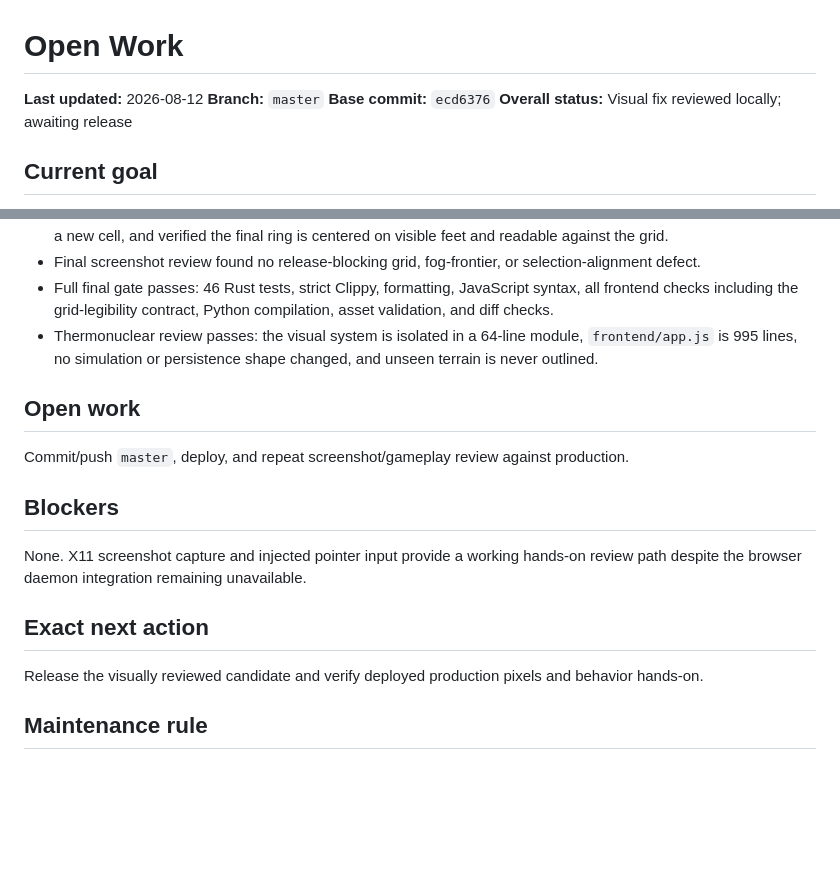
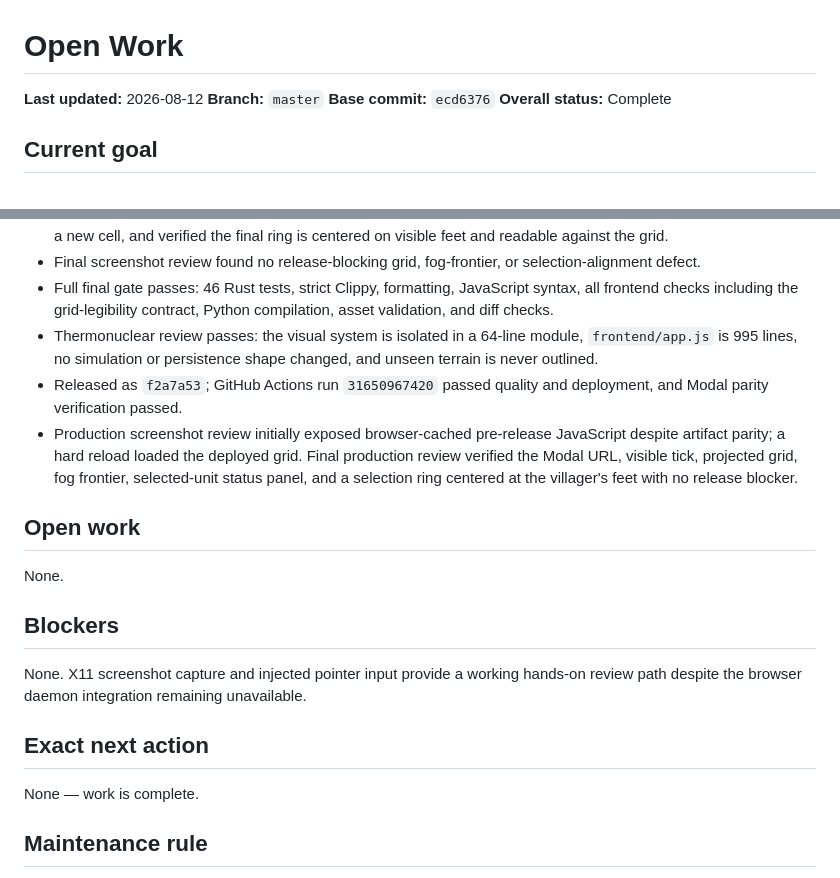
Before and after one commit to deployradiant/age-of-agents, a Markdown page: OPEN_WORK.md, 2 parts joined by grey strips. Drawn GitHub-style; blank space fills up the shorter version.

Commit message:
docs: record hands-on grid release review

```diff
--- a/OPEN_WORK.md
+++ b/OPEN_WORK.md
@@ -3,7 +3,7 @@
 **Last updated:** 2026-08-12
 **Branch:** `master`
 **Base commit:** `ecd6376`
-**Overall status:** Visual fix reviewed locally; awaiting release
+**Overall status:** Complete
 
 ## Current goal
 
@@ -31,10 +31,12 @@ Restore strong gameplay readability after the grid-routing release: make cell bo
 - Final screenshot review found no release-blocking grid, fog-frontier, or selection-alignment defect.
 - Full final gate passes: 46 Rust tests, strict Clippy, formatting, JavaScript syntax, all frontend checks including the grid-legibility contract, Python compilation, asset validation, and diff checks.
 - Thermonuclear review passes: the visual system is isolated in a 64-line module, `frontend/app.js` is 995 lines, no simulation or persistence shape changed, and unseen terrain is never outlined.
+- Released as `f2a7a53`; GitHub Actions run `31650967420` passed quality and deployment, and Modal parity verification passed.
+- Production screenshot review initially exposed browser-cached pre-release JavaScript despite artifact parity; a hard reload loaded the deployed grid. Final production review verified the Modal URL, visible tick, projected grid, fog frontier, selected-unit status panel, and a selection ring centered at the villager's feet with no release blocker.
 
 ## Open work
 
-Commit/push `master`, deploy, and repeat screenshot/gameplay review against production.
+None.
 
 ## Blockers
 
@@ -42,7 +44,7 @@ None. X11 screenshot capture and injected pointer input provide a working hands-
 
 ## Exact next action
 
-Release the visually reviewed candidate and verify deployed production pixels and behavior hands-on.
+None — work is complete.
 
 ## Maintenance rule
 
```
